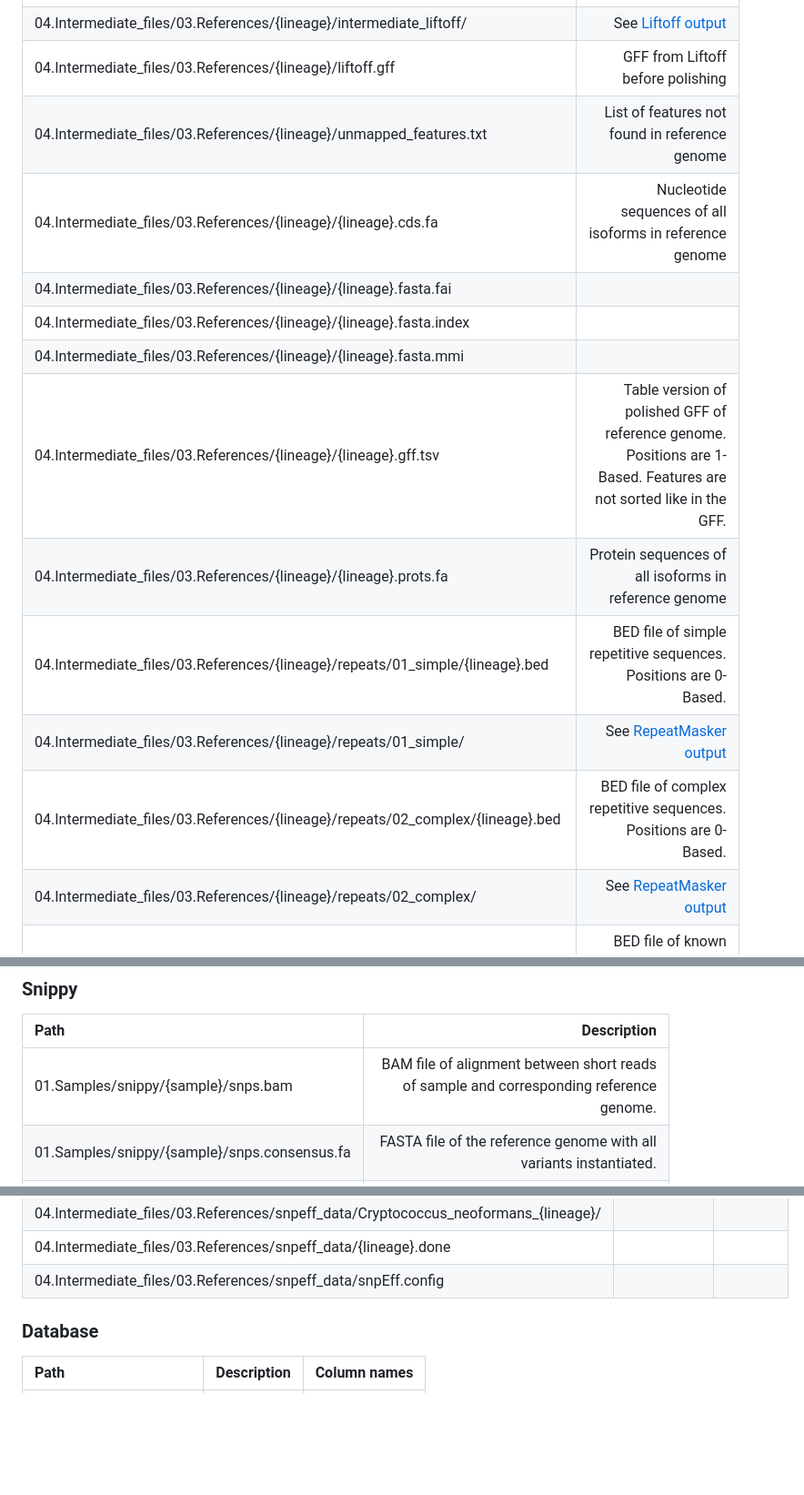
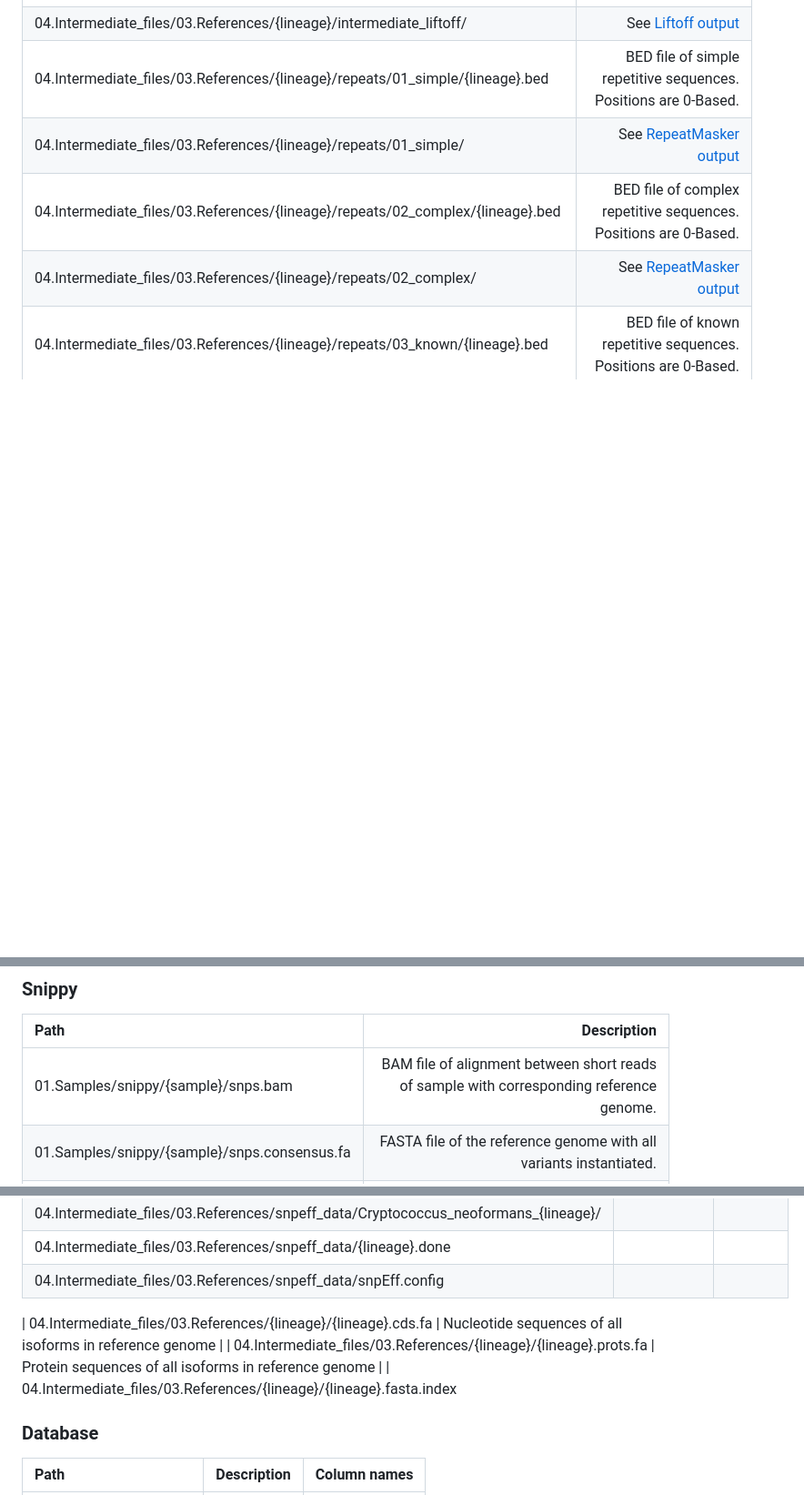
Before and after one commit to magwenelab/WeavePop, a Markdown page: README.md, 3 parts joined by grey strips. Shown at 91% size. Drawn GitHub-style; folded sections open; blank space fills up the shorter version.

```diff
--- a/README.md
+++ b/README.md
@@ -147,12 +138,4 @@ To learn more about how Snakemake works and how to take advantage of its feature
 | 04.Intermediate_files/03.References/{lineage}/intermediate_liftoff/ | See [Liftoff output](https://github.com/agshumate/Liftoff?tab=readme-ov-file#usage) |
-| 04.Intermediate_files/03.References/{lineage}/liftoff.gff | GFF from Liftoff before polishing |
-| 04.Intermediate_files/03.References/{lineage}/unmapped_features.txt | List of features not found in reference genome |
-| 04.Intermediate_files/03.References/{lineage}/{lineage}.cds.fa | Nucleotide sequences of all isoforms in reference genome |
-| 04.Intermediate_files/03.References/{lineage}/{lineage}.fasta.fai
-| 04.Intermediate_files/03.References/{lineage}/{lineage}.fasta.index
-| 04.Intermediate_files/03.References/{lineage}/{lineage}.fasta.mmi
-| 04.Intermediate_files/03.References/{lineage}/{lineage}.gff.tsv | Table version of polished GFF of reference genome. Positions are 1-Based. Features are not sorted like in the GFF. |
-| 04.Intermediate_files/03.References/{lineage}/{lineage}.prots.fa | Protein sequences of all isoforms in reference genome |
 | 04.Intermediate_files/03.References/{lineage}/repeats/01_simple/{lineage}.bed | BED file of simple repetitive sequences. Positions are 0-Based. |
 | 04.Intermediate_files/03.References/{lineage}/repeats/01_simple/ | See [RepeatMasker output](https://www.repeatmasker.org/webrepeatmaskerhelp.html)|
 | 04.Intermediate_files/03.References/{lineage}/repeats/02_complex/{lineage}.bed | BED file of complex repetitive sequences. Positions are 0-Based. |
@@ -172,7 +176,7 @@ To learn more about how Snakemake works and how to take advantage of its feature
 
 | Path | Description |
 | :---------------- | ----: |
-| 01.Samples/snippy/{sample}/snps.bam | BAM file of alignment between short reads of sample and corresponding reference genome. |
+| 01.Samples/snippy/{sample}/snps.bam | BAM file of alignment between short reads of sample with corresponding reference genome. |
 | 01.Samples/snippy/{sample}/snps.consensus.fa | FASTA file of the reference genome with all variants instantiated. |
 | 01.Samples/snippy/{sample}/snps.vcf | Called variants in VCF format. Positions are 01-Based.|
 | 01.Samples/snippy/{sample}/* | Other files from the [Snippy output](https://github.com/tseemann/snippy?tab=readme-ov-file#output-files).|
@@ -283,6 +287,10 @@ To learn more about how Snakemake works and how to take advantage of its feature
 | 04.Intermediate_files/03.References/snpeff_data/{lineage}.done
 | 04.Intermediate_files/03.References/snpeff_data/snpEff.config
 
+| 04.Intermediate_files/03.References/{lineage}/{lineage}.cds.fa | Nucleotide sequences of all isoforms in reference genome |
+| 04.Intermediate_files/03.References/{lineage}/{lineage}.prots.fa | Protein sequences of all isoforms in reference genome |
+| 04.Intermediate_files/03.References/{lineage}/{lineage}.fasta.index
+
 </details>
 
 ### Database
```
Also changed, not shown: other parts of README.md (+31 -19 lines).
